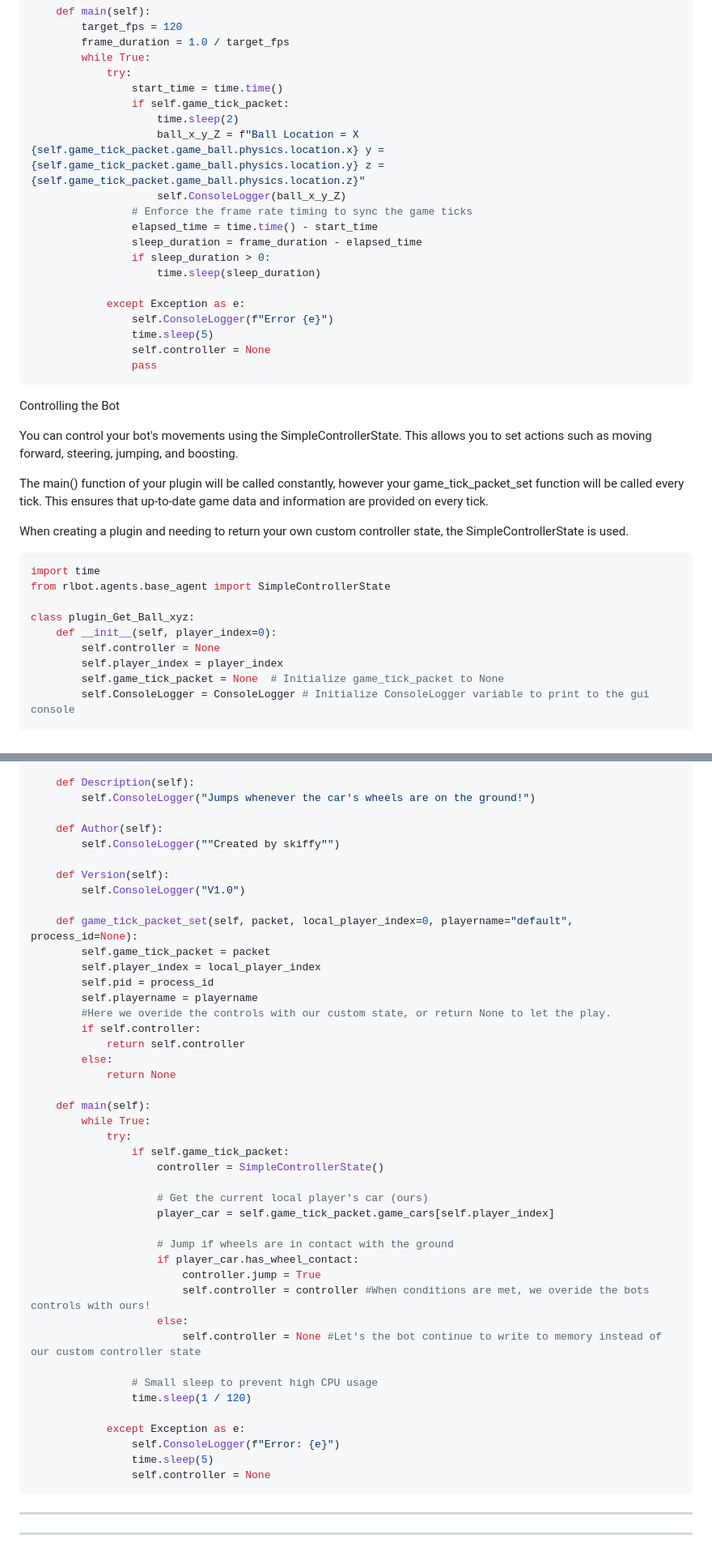
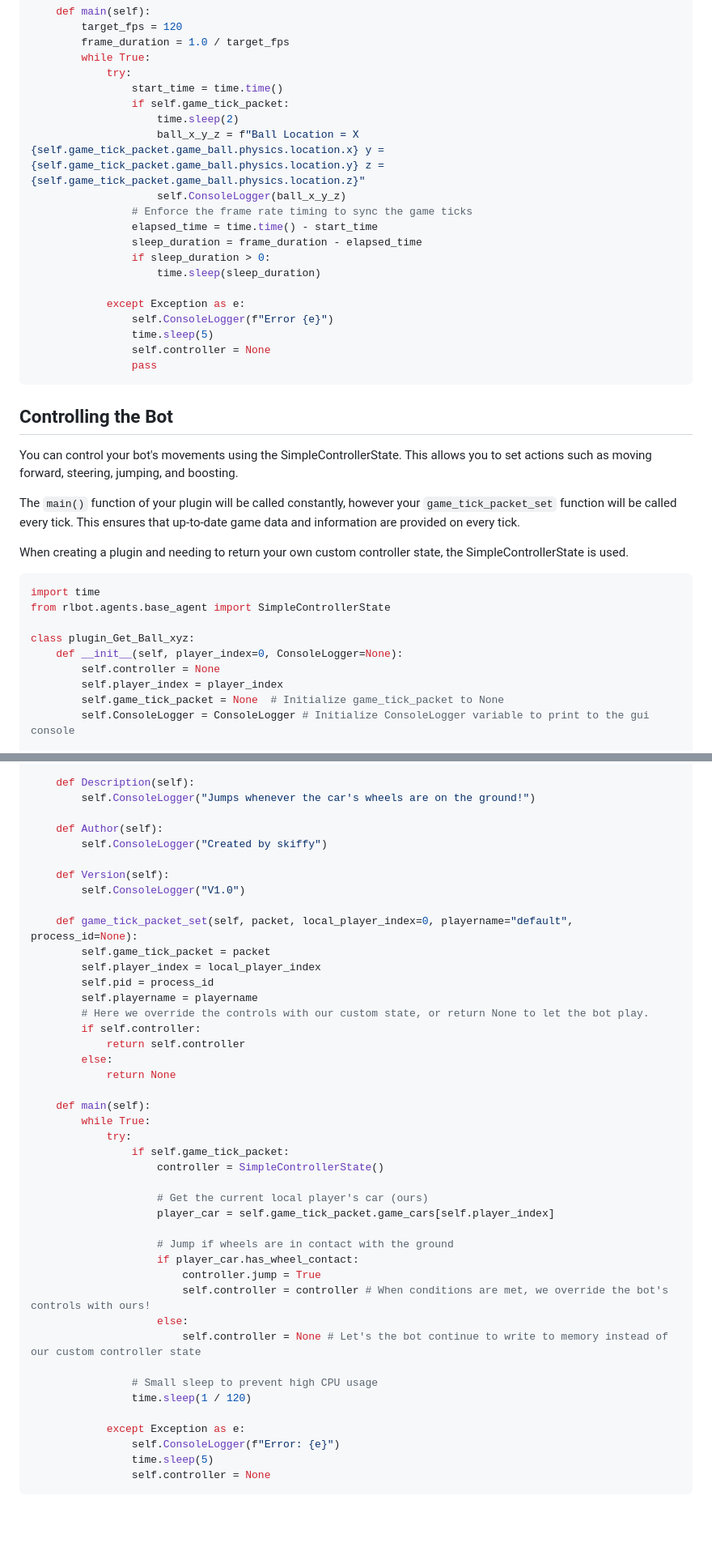
Before and after one commit to iCyku/PublicCatalog, a Markdown page: README.md, 2 parts joined by grey strips. Shown: that part at 81% size. GitHub-like rendering; blank space fills up the shorter version.

````diff
--- a/README.md
+++ b/README.md
@@ -229,8 +222,8 @@ class plugin_Get_Ball_xyz:
                 start_time = time.time()
                 if self.game_tick_packet:
                     time.sleep(2)
-                    ball_x_y_Z = f"Ball Location = X {self.game_tick_packet.game_ball.physics.location.x} y = {self.game_tick_packet.game_ball.physics.location.y} z = {self.game_tick_packet.game_ball.physics.location.z}"
-                    self.ConsoleLogger(ball_x_y_Z)
+                    ball_x_y_z = f"Ball Location = X {self.game_tick_packet.game_ball.physics.location.x} y = {self.game_tick_packet.game_ball.physics.location.y} z = {self.game_tick_packet.game_ball.physics.location.z}"
+                    self.ConsoleLogger(ball_x_y_z)
                 # Enforce the frame rate timing to sync the game ticks
                 elapsed_time = time.time() - start_time
                 sleep_duration = frame_duration - elapsed_time
@@ -244,11 +237,11 @@ class plugin_Get_Ball_xyz:
                 pass
 ```
 
-Controlling the Bot
+## Controlling the Bot
 
 You can control your bot's movements using the SimpleControllerState. This allows you to set actions such as moving forward, steering, jumping, and boosting.
 
-The main() function of your plugin will be called constantly, however  your game_tick_packet_set function will be called every tick. This ensures that up-to-date game data and information are provided on every tick.
+The `main()` function of your plugin will be called constantly, however your `game_tick_packet_set` function will be called every tick. This ensures that up-to-date game data and information are provided on every tick.
 
 When creating a plugin and needing to return your own custom controller state, the SimpleControllerState is used.
 
@@ -257,7 +250,7 @@ import time
 from rlbot.agents.base_agent import SimpleControllerState
 
 class plugin_Get_Ball_xyz:
-    def __init__(self, player_index=0):
+    def __init__(self, player_index=0, ConsoleLogger=None):
         self.controller = None
         self.player_index = player_index
         self.game_tick_packet = None  # Initialize game_tick_packet to None
@@ -371,7 +361,7 @@ class plugin_Jumping:
         self.ConsoleLogger("Jumps whenever the car's wheels are on the ground!")
 
     def Author(self):
-        self.ConsoleLogger(""Created by skiffy"")
+        self.ConsoleLogger("Created by skiffy")
 
     def Version(self):
         self.ConsoleLogger("V1.0")
@@ -381,7 +371,7 @@ class plugin_Jumping:
         self.player_index = local_player_index
         self.pid = process_id
         self.playername = playername
-        #Here we overide the controls with our custom state, or return None to let the play.
+        # Here we override the controls with our custom state, or return None to let the bot play.
         if self.controller:
             return self.controller
         else:
@@ -399,9 +389,9 @@ class plugin_Jumping:
                     # Jump if wheels are in contact with the ground
                     if player_car.has_wheel_contact:
                         controller.jump = True
-                        self.controller = controller #When conditions are met, we overide the bots controls with ours!
+                        self.controller = controller # When conditions are met, we override the bot's controls with ours!
                     else:
-                        self.controller = None #Let's the bot continue to write to memory instead of our custom controller state
+                        self.controller = None # Let's the bot continue to write to memory instead of our custom controller state
 
                 # Small sleep to prevent high CPU usage
                 time.sleep(1 / 120)
@@ -411,9 +401,3 @@ class plugin_Jumping:
                 time.sleep(5)
                 self.controller = None
 ```
-
-
-
----
-
----
````
Also changed, not shown: other parts of README.md (+18 -28 lines).
